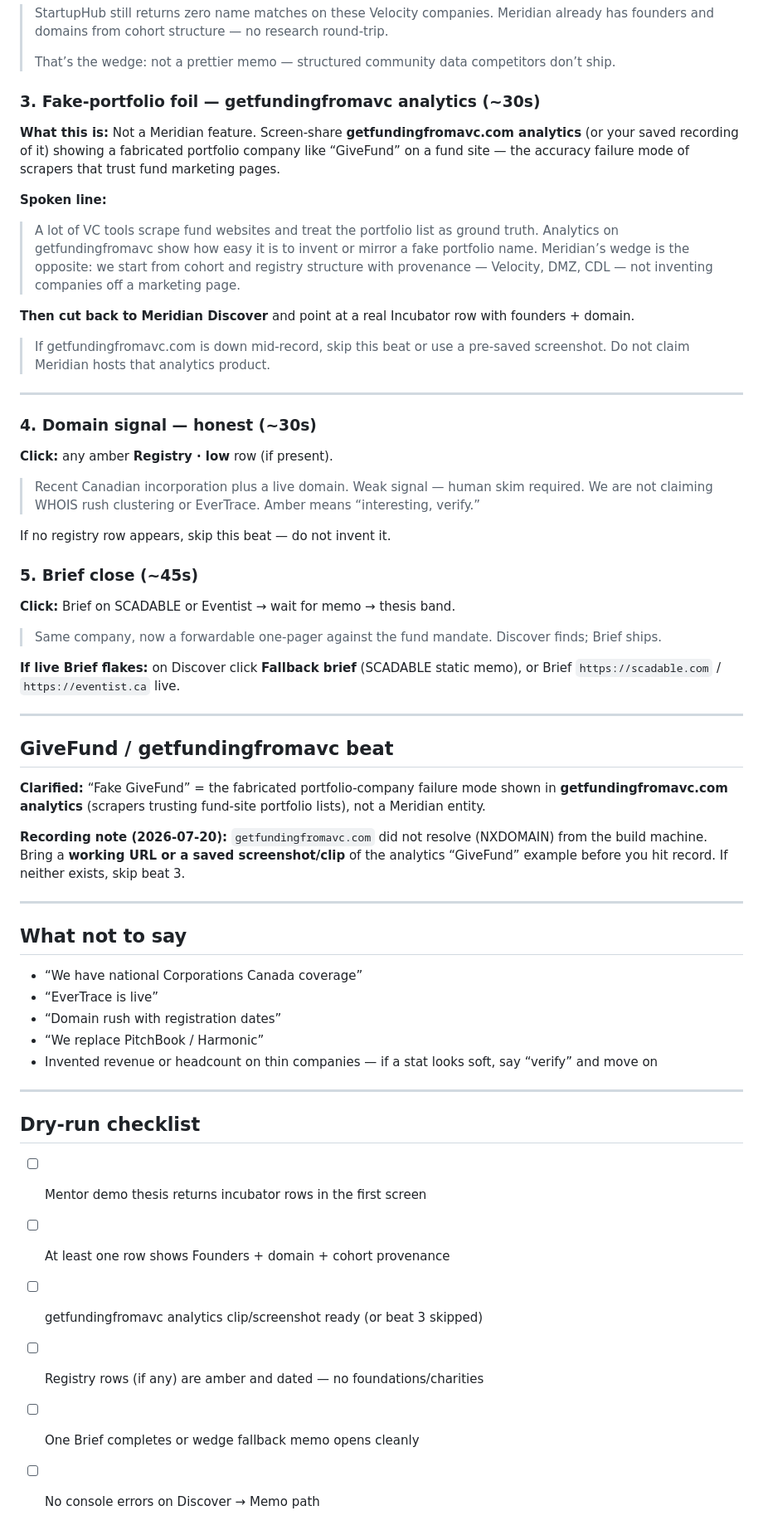
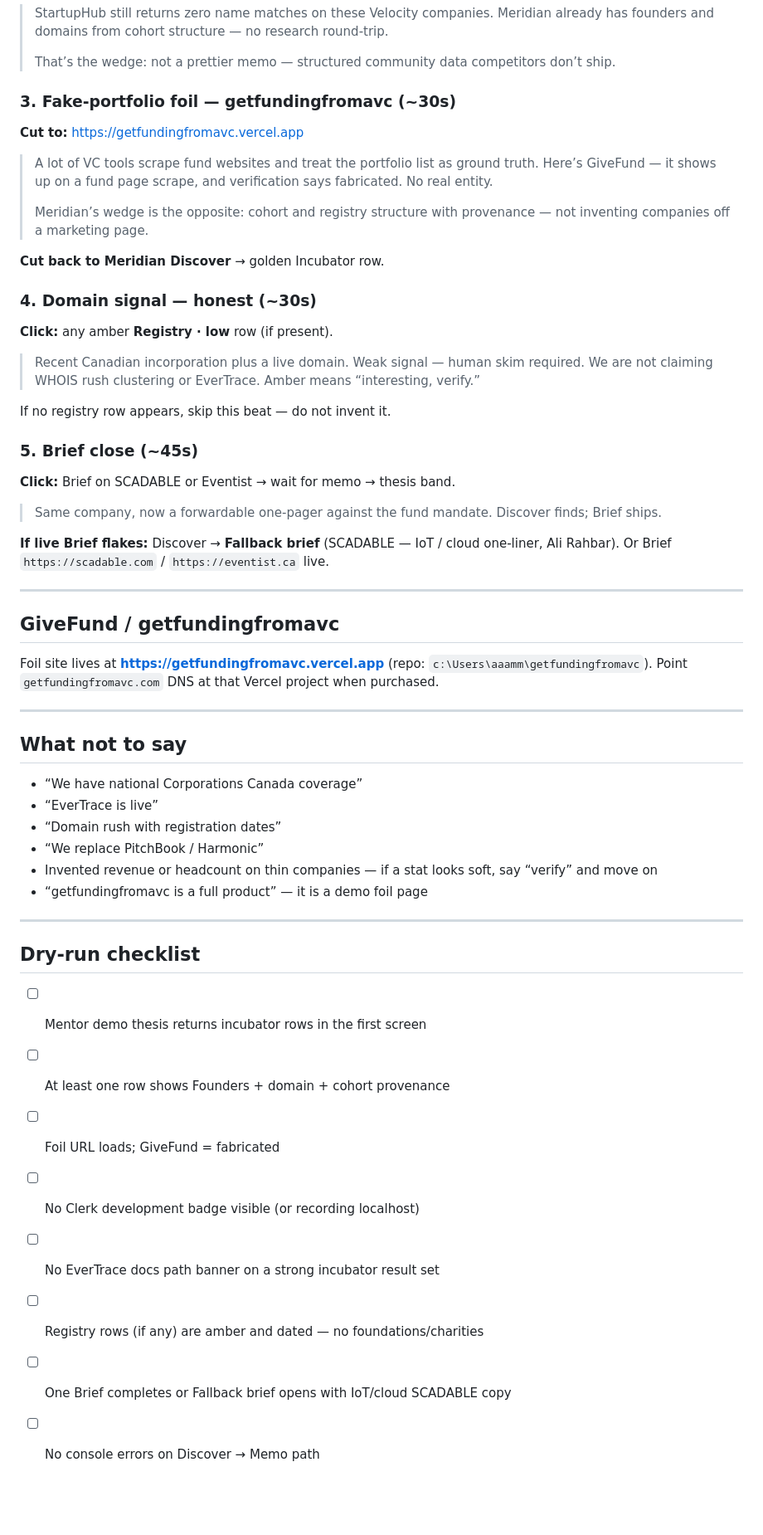
Before and after one commit to ammar-adam/meridian, a Markdown page: docs/mentor-demo-script.md, the part around one of its changes. Shown at 83% size. Rendered like a GitHub page; blank space fills up the shorter version.

Commit message:
Point mentor demo script at live getfundingfromavc foil URL.
Co-authored-by: Cursor <cursoragent@cursor.com>

```diff
--- a/docs/mentor-demo-script.md
+++ b/docs/mentor-demo-script.md
@@ -40,19 +46,15 @@ Live app: https://meridian-eight-sandy.vercel.app
 >
 > That’s the wedge: not a prettier memo — structured community data competitors don’t ship.
 
-### 3. Fake-portfolio foil — getfundingfromavc analytics (~30s)
+### 3. Fake-portfolio foil — getfundingfromavc (~30s)
 
-**What this is:** Not a Meridian feature. Screen-share **getfundingfromavc.com analytics** (or your saved recording of it) showing a fabricated portfolio company like “GiveFund” on a fund site — the accuracy failure mode of scrapers that trust fund marketing pages.
+**Cut to:** https://getfundingfromavc.vercel.app
 
-**Spoken line:**
+> A lot of VC tools scrape fund websites and treat the portfolio list as ground truth. Here’s GiveFund — it shows up on a fund page scrape, and verification says fabricated. No real entity.
+>
+> Meridian’s wedge is the opposite: cohort and registry structure with provenance — not inventing companies off a marketing page.
 
-> A lot of VC tools scrape fund websites and treat the portfolio list as ground truth. Analytics on getfundingfromavc show how easy it is to invent or mirror a fake portfolio name. Meridian’s wedge is the opposite: we start from cohort and registry structure with provenance — Velocity, DMZ, CDL — not inventing companies off a marketing page.
-
-**Then cut back to Meridian Discover** and point at a real Incubator row with founders + domain.
-
-> If getfundingfromavc.com is down mid-record, skip this beat or use a pre-saved screenshot. Do not claim Meridian hosts that analytics product.
-
----
+**Cut back to Meridian Discover** → golden Incubator row.
 
 ### 4. Domain signal — honest (~30s)
 
@@ -68,15 +70,13 @@ If no registry row appears, skip this beat — do not invent it.
 
 > Same company, now a forwardable one-pager against the fund mandate. Discover finds; Brief ships.
 
-**If live Brief flakes:** on Discover click **Fallback brief** (SCADABLE static memo), or Brief `https://scadable.com` / `https://eventist.ca` live.
+**If live Brief flakes:** Discover → **Fallback brief** (SCADABLE — IoT / cloud one-liner, Ali Rahbar). Or Brief `https://scadable.com` / `https://eventist.ca` live.
 
 ---
 
-## GiveFund / getfundingfromavc beat
+## GiveFund / getfundingfromavc
 
-**Clarified:** “Fake GiveFund” = the fabricated portfolio-company failure mode shown in **getfundingfromavc.com analytics** (scrapers trusting fund-site portfolio lists), not a Meridian entity.
-
-**Recording note (2026-07-20):** `getfundingfromavc.com` did not resolve (NXDOMAIN) from the build machine. Bring a **working URL or a saved screenshot/clip** of the analytics “GiveFund” example before you hit record. If neither exists, skip beat 3.
+Foil site lives at **https://getfundingfromavc.vercel.app** (repo: `c:\Users\aaamm\getfundingfromavc`). Point `getfundingfromavc.com` DNS at that Vercel project when purchased.
 
 ---
 
@@ -87,6 +87,7 @@ If no registry row appears, skip this beat — do not invent it.
 - “Domain rush with registration dates”
 - “We replace PitchBook / Harmonic”
 - Invented revenue or headcount on thin companies — if a stat looks soft, say “verify” and move on
+- “getfundingfromavc is a full product” — it is a demo foil page
 
 ---
 
@@ -94,7 +95,9 @@ If no registry row appears, skip this beat — do not invent it.
 
 - [ ] Mentor demo thesis returns incubator rows in the first screen
 - [ ] At least one row shows Founders + domain + cohort provenance
-- [ ] getfundingfromavc analytics clip/screenshot ready (or beat 3 skipped)
+- [ ] Foil URL loads; GiveFund = fabricated
+- [ ] No Clerk development badge visible (or recording localhost)
+- [ ] No EverTrace docs path banner on a strong incubator result set
 - [ ] Registry rows (if any) are amber and dated — no foundations/charities
-- [ ] One Brief completes or wedge fallback memo opens cleanly
+- [ ] One Brief completes or Fallback brief opens with IoT/cloud SCADABLE copy
 - [ ] No console errors on Discover → Memo path
```
Also changed, not shown: other parts of docs/mentor-demo-script.md (+13 -7 lines).
